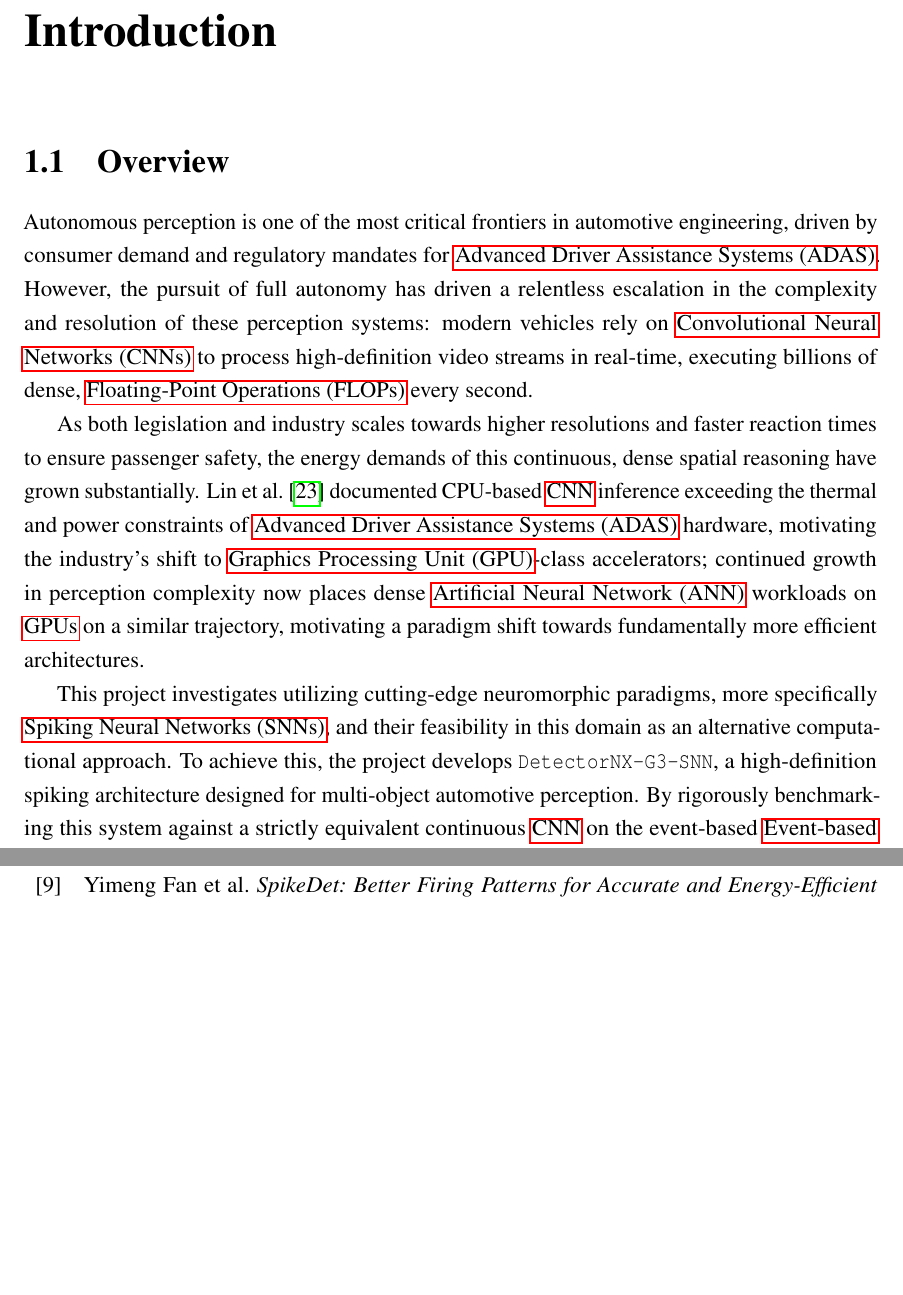
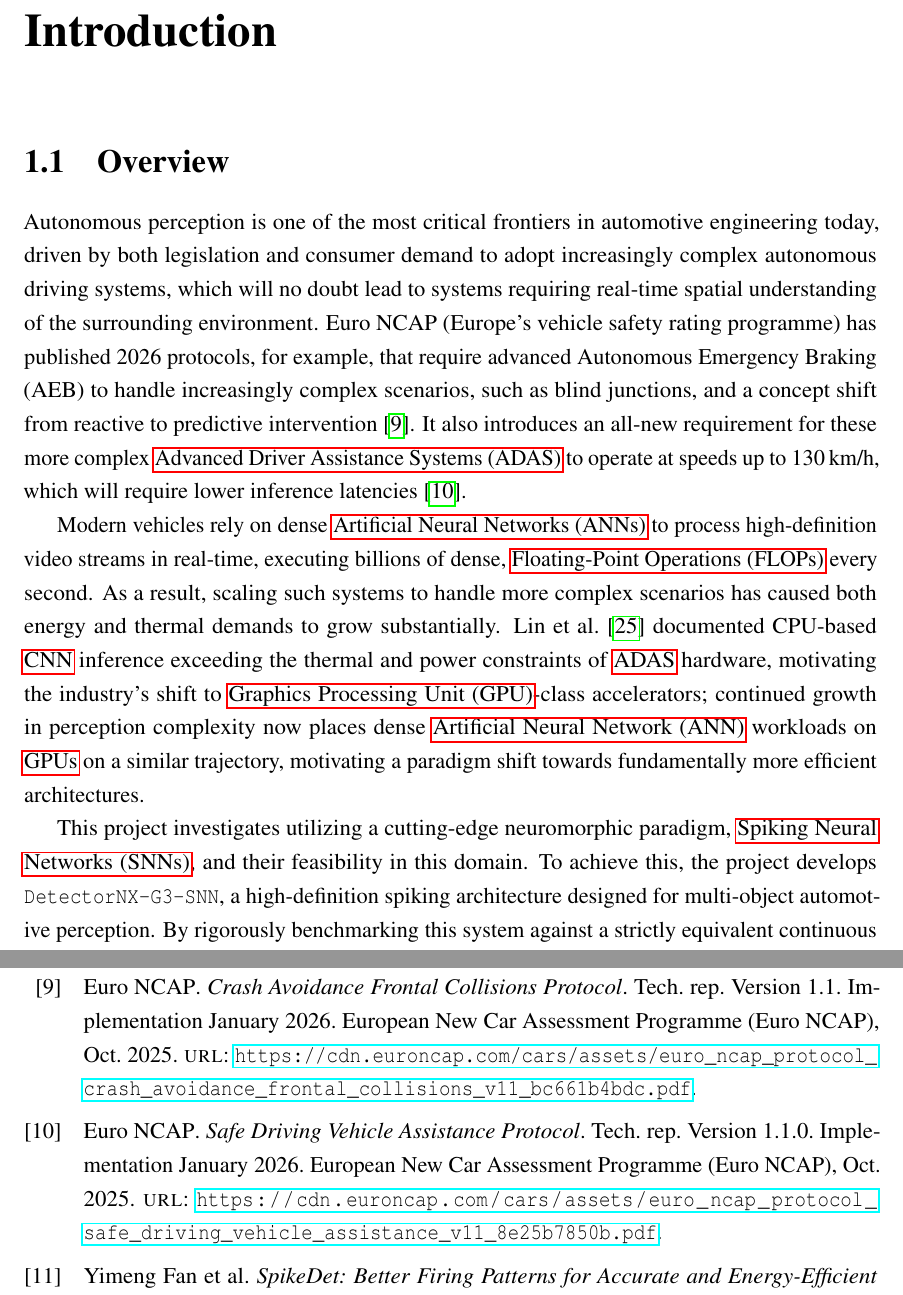
Before and after one commit to VP1606/DNX_Report, a LaTeX thesis (report/report.tex, which reads report/chapter_1/overview.tex): two parts of pages 14 and 90 of 95 before the commit and two parts of pages 14 and 90 of 96 after it, joined at a grey line, cut so that both start at the same text, the shorter picture padded with empty space. Compiled offline with pdfLaTeX; a LaTeX package or settings file that is missing is left out.

Commit message:
Updated overview.

```diff
--- a/report/chapter_1/overview.tex
+++ b/report/chapter_1/overview.tex
@@ -1,15 +1,19 @@
 \section{Overview}
 \label{sec:intro_overview}
 
-Autonomous perception is one of the most critical frontiers in automotive engineering, driven by consumer demand and regulatory mandates for \acrfull{adas}.
-However, the pursuit of full autonomy has driven a relentless escalation in the complexity and resolution of these perception systems:
-modern vehicles rely on \acrfullpl{cnn} to process high-definition video streams in real-time,
+Autonomous perception is one of the most critical frontiers in automotive engineering today,
+driven by both legislation and consumer demand to adopt increasingly complex autonomous driving systems, which will no doubt lead to systems requiring
+real-time spatial understanding of the surrounding environment.
+Euro NCAP (Europe's vehicle safety rating programme) has published 2026 protocols, for example, that require advanced Autonomous Emergency Braking (AEB) to handle increasingly complex scenarios, such as blind junctions, and a concept shift from reactive to predictive intervention \cite{EuroNCAP2025FrontalCollisions}.
+It also introduces an all-new requirement for these more complex \gls{adas} to operate at speeds up to $130$\,km/h, which will require lower inference latencies \cite{EuroNCAP_SafeDriving_VehicleAssistance_2025}.
+
+Modern vehicles rely on dense \acrfullpl{ann} to process high-definition video streams in real-time,
 executing billions of dense, \acrfullpl{flop} every second.
-
-As both legislation and industry scales towards higher resolutions and faster reaction times to ensure passenger safety, the energy demands of this continuous, dense spatial reasoning have grown substantially.
+As a result, scaling such systems to handle more complex scenarios has caused both energy and thermal demands to grow substantially.
 \textcite{lin_adas_cnn_issues} documented CPU-based \gls{cnn} inference exceeding the thermal and power constraints of \gls{adas} hardware, motivating the industry's shift to \gls{gpu}-class accelerators;
 continued growth in perception complexity now places dense \gls{ann} workloads on \glspl{gpu} on a similar trajectory, motivating a paradigm shift towards fundamentally more efficient architectures.
 
-This project investigates utilizing cutting-edge neuromorphic paradigms, more specifically \acrfullpl{snn},
-and their feasibility in this domain as an alternative computational approach.
-To achieve this, the project develops \texttt{DetectorNX-G3-SNN}, a high-definition spiking architecture designed for multi-object automotive perception. By rigorously benchmarking this system against a strictly equivalent continuous \gls{cnn} on the event-based \acrfull{etram} dataset \parencite{Verma_2024_CVPR}, this research empirically deconstructs the performance-efficiency frontier---measuring the precise trade-offs between the energy savings of event-driven dynamics and the spatial precision constraints of 1-bit temporal quantization.
+This project investigates utilizing a cutting-edge neuromorphic paradigm, \acrfullpl{snn}, and their feasibility in this domain.
+To achieve this, the project develops \texttt{DetectorNX-G3-SNN}, a high-definition spiking architecture designed for multi-object automotive perception.
+By rigorously benchmarking this system against a strictly equivalent continuous \gls{cnn} on the event-based \acrfull{etram} dataset \parencite{Verma_2024_CVPR},
+this research empirically deconstructs the performance-efficiency frontier---measuring the precise trade-offs between the energy savings of event-driven dynamics and the spatial precision constraints of 1-bit temporal quantisation.
```
Also changed, not shown: report/references.bib (+22 -0 lines), report/report.pdf, 1 other file.
